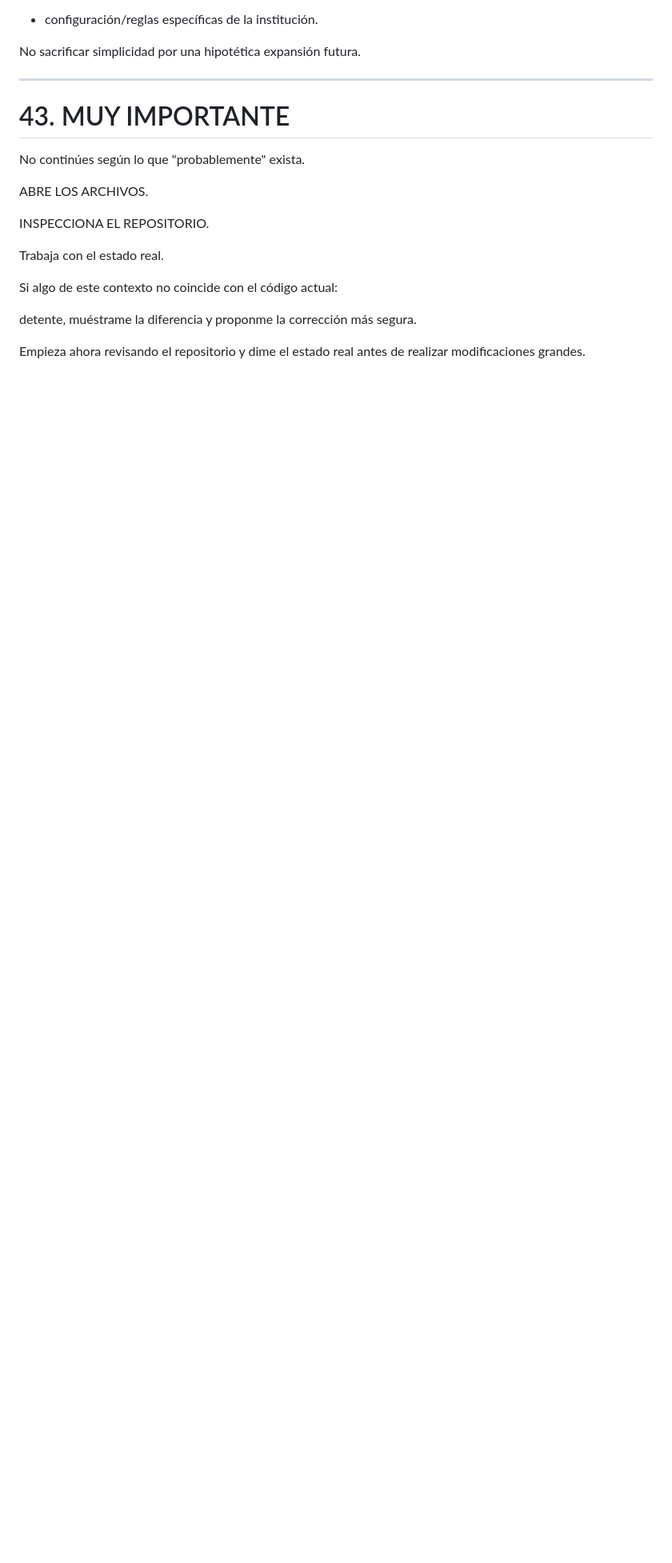
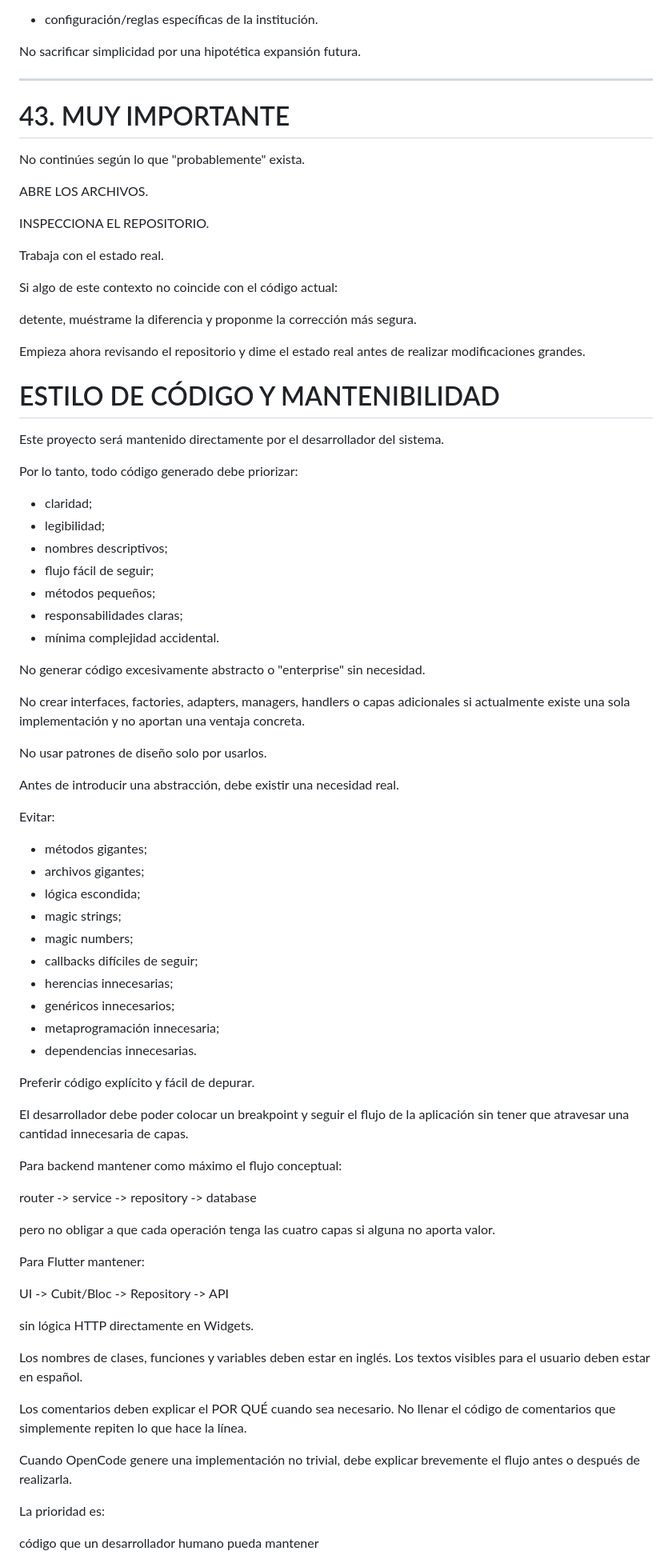
Before and after one commit to AndyGuzmanEscalera/correspondencia-sipe-sipe, a Markdown page: PROJECT_CONTEXT.md, the part around one of its changes. Shown at 80% size. Drawn GitHub-style; blank space fills up the shorter version.

```diff
--- a/PROJECT_CONTEXT.md
+++ b/PROJECT_CONTEXT.md
@@ -1543,3 +1543,70 @@ muéstrame la diferencia
 y proponme la corrección más segura.
 
 Empieza ahora revisando el repositorio y dime el estado real antes de realizar modificaciones grandes.
+
+# ESTILO DE CÓDIGO Y MANTENIBILIDAD
+
+Este proyecto será mantenido directamente por el desarrollador del sistema.
+
+Por lo tanto, todo código generado debe priorizar:
+
+- claridad;
+- legibilidad;
+- nombres descriptivos;
+- flujo fácil de seguir;
+- métodos pequeños;
+- responsabilidades claras;
+- mínima complejidad accidental.
+
+No generar código excesivamente abstracto o "enterprise" sin necesidad.
+
+No crear interfaces, factories, adapters, managers, handlers o capas adicionales
+si actualmente existe una sola implementación y no aportan una ventaja concreta.
+
+No usar patrones de diseño solo por usarlos.
+
+Antes de introducir una abstracción, debe existir una necesidad real.
+
+Evitar:
+
+- métodos gigantes;
+- archivos gigantes;
+- lógica escondida;
+- magic strings;
+- magic numbers;
+- callbacks difíciles de seguir;
+- herencias innecesarias;
+- genéricos innecesarios;
+- metaprogramación innecesaria;
+- dependencias innecesarias.
+
+Preferir código explícito y fácil de depurar.
+
+El desarrollador debe poder colocar un breakpoint y seguir el flujo de la aplicación
+sin tener que atravesar una cantidad innecesaria de capas.
+
+Para backend mantener como máximo el flujo conceptual:
+
+router -> service -> repository -> database
+
+pero no obligar a que cada operación tenga las cuatro capas si alguna no aporta valor.
+
+Para Flutter mantener:
+
+UI -> Cubit/Bloc -> Repository -> API
+
+sin lógica HTTP directamente en Widgets.
+
+Los nombres de clases, funciones y variables deben estar en inglés.
+Los textos visibles para el usuario deben estar en español.
+
+Los comentarios deben explicar el POR QUÉ cuando sea necesario.
+No llenar el código de comentarios que simplemente repiten lo que hace la línea.
+
+Cuando OpenCode genere una implementación no trivial,
+debe explicar brevemente el flujo antes o después de realizarla.
+
+La prioridad es:
+
+código que un desarrollador humano pueda mantener
+
```
Also changed, not shown: other parts of PROJECT_CONTEXT.md (+129 -0 lines).
